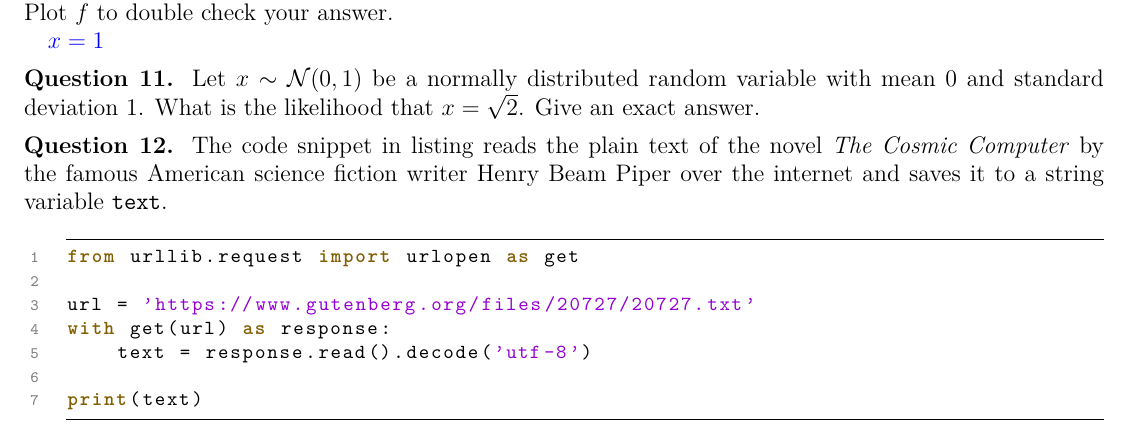
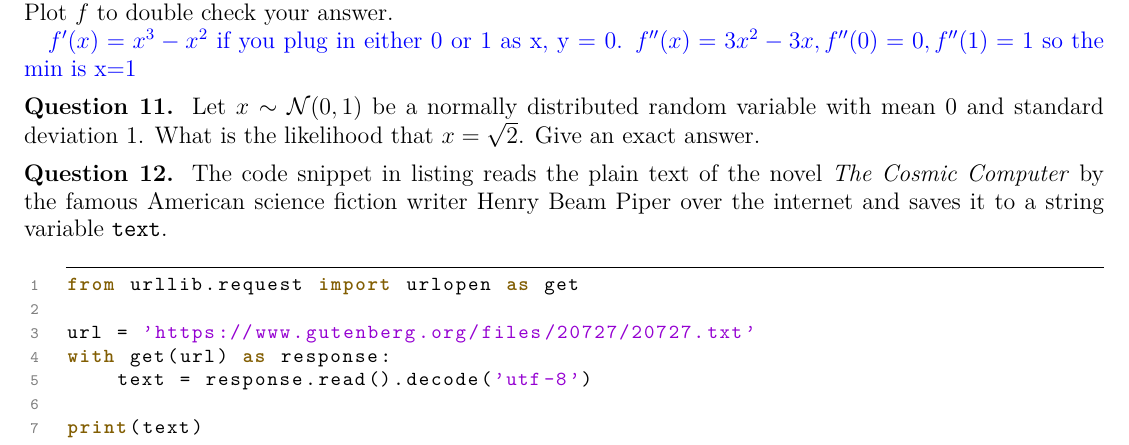
Before and after one commit to CRW405/Tashfeen, a LaTeX problem sheet (latex/mlhw1.tex): part of page 3 of 3, cut so that both start at the same text. Compiled offline with pdfLaTeX.

Commit message:
havent done 11

```diff
--- a/latex/mlhw1.tex
+++ b/latex/mlhw1.tex
@@ -241,7 +241,7 @@ Give,
 Plot $f$ to double check your answer.
 
 \begin{sol}
-  $x=1$
+  $f'(x)=x^3 - x^2$ if you plug in either 0 or 1 as x, y = 0. $f''(x)=3x^2 -3x, f''(0)=0, f''(1)=1$ so the min is x=1
 \end{sol}
 
 \question Let $x \sim \mathcal{N}(0, 1)$ be a normally distributed random
```
Also changed, not shown: latex/mlhw1.pdf, 1 other file.
